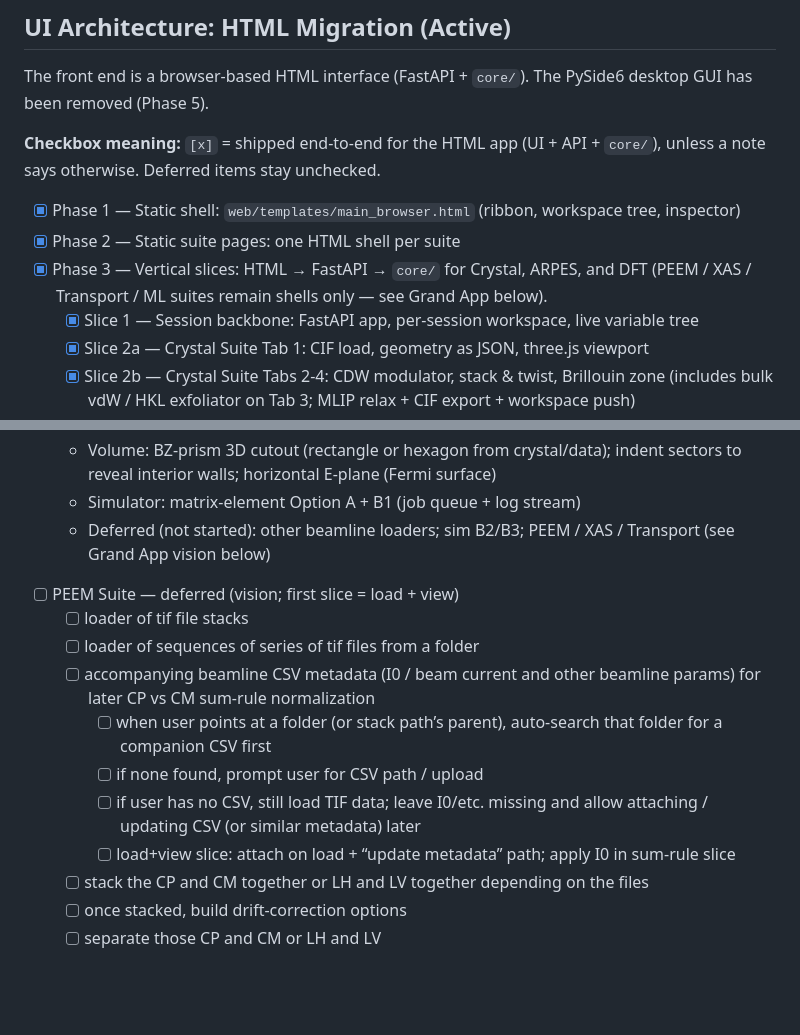
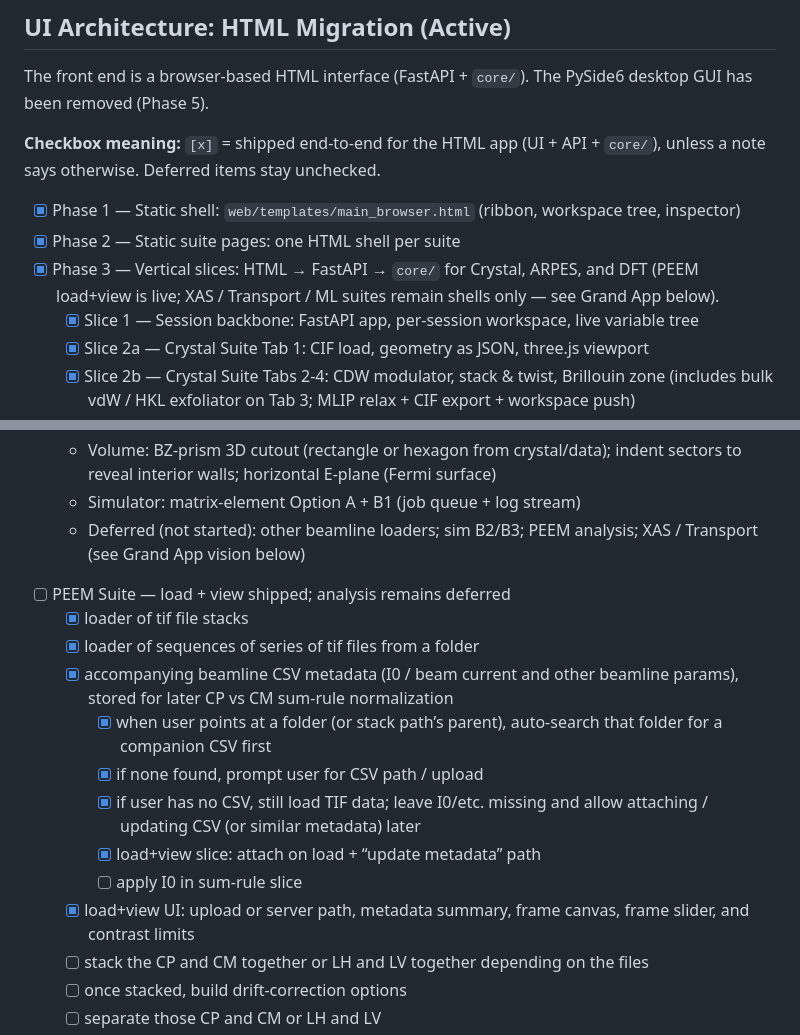
Before and after one commit to fawkesdx/TensorSpec, a Markdown page: roadmap.md, 2 parts joined by grey strips. GitHub-like rendering; blank space fills up the shorter version.

```diff
--- a/roadmap.md
+++ b/roadmap.md
@@ -10,7 +10,7 @@ note says otherwise. Deferred items stay unchecked.
 - [x] Phase 1 — Static shell: `web/templates/main_browser.html` (ribbon, workspace tree, inspector)
 - [x] Phase 2 — Static suite pages: one HTML shell per suite
 - [x] Phase 3 — Vertical slices: HTML → FastAPI → `core/` for Crystal, ARPES, and DFT
-      (PEEM / XAS / Transport / ML suites remain shells only — see Grand App below).
+      (PEEM load+view is live; XAS / Transport / ML suites remain shells only — see Grand App below).
     - [x] Slice 1 — Session backbone: FastAPI app, per-session workspace, live variable tree
     - [x] Slice 2a — Crystal Suite Tab 1: CIF load, geometry as JSON, three.js viewport
 	- [x] Slice 2b — Crystal Suite Tabs 2-4: CDW modulator, stack & twist, Brillouin zone
@@ -140,16 +140,18 @@ Grand App
 	- Analysis: EDC/MDC Lorentzian/Voigt peakfit → `/analysis/*_peakfit`; QP curves (δE–E, k_F, m*, v_F, FL/MFL) → `/analysis/qp_results`; Dynes SC/CDW gap → `/analysis/gap_fit`; DFT bands + sim intensity overlay on cuts
 	- Volume: BZ-prism 3D cutout (rectangle or hexagon from crystal/data); indent sectors to reveal interior walls; horizontal E-plane (Fermi surface)
 	- Simulator: matrix-element Option A + B1 (job queue + log stream)
-	- Deferred (not started): other beamline loaders; sim B2/B3; PEEM / XAS / Transport (see Grand App vision below)
+	- Deferred (not started): other beamline loaders; sim B2/B3; PEEM analysis; XAS / Transport (see Grand App vision below)
 
-- [ ] PEEM Suite — deferred (vision; first slice = load + view)
-	- [ ] loader of tif file stacks
-	- [ ] loader of sequences of series of tif files from a folder
-	- [ ] accompanying beamline CSV metadata (I0 / beam current and other beamline params) for later CP vs CM sum-rule normalization
-		- [ ] when user points at a folder (or stack path’s parent), auto-search that folder for a companion CSV first
-		- [ ] if none found, prompt user for CSV path / upload
-		- [ ] if user has no CSV, still load TIF data; leave I0/etc. missing and allow attaching / updating CSV (or similar metadata) later
-		- [ ] load+view slice: attach on load + “update metadata” path; apply I0 in sum-rule slice
+- [ ] PEEM Suite — load + view shipped; analysis remains deferred
+	- [x] loader of tif file stacks
+	- [x] loader of sequences of series of tif files from a folder
+	- [x] accompanying beamline CSV metadata (I0 / beam current and other beamline params), stored for later CP vs CM sum-rule normalization
+		- [x] when user points at a folder (or stack path’s parent), auto-search that folder for a companion CSV first
+		- [x] if none found, prompt user for CSV path / upload
+		- [x] if user has no CSV, still load TIF data; leave I0/etc. missing and allow attaching / updating CSV (or similar metadata) later
+		- [x] load+view slice: attach on load + “update metadata” path
+		- [ ] apply I0 in sum-rule slice
+	- [x] load+view UI: upload or server path, metadata summary, frame canvas, frame slider, and contrast limits
 	- [ ] stack the CP and CM together or LH and LV together depending on the files
 	- [ ] once stacked, build drift-correction options
 	- [ ] separate those CP and CM or LH and LV
```
Also changed, not shown: README.md (+1 -1 lines).
